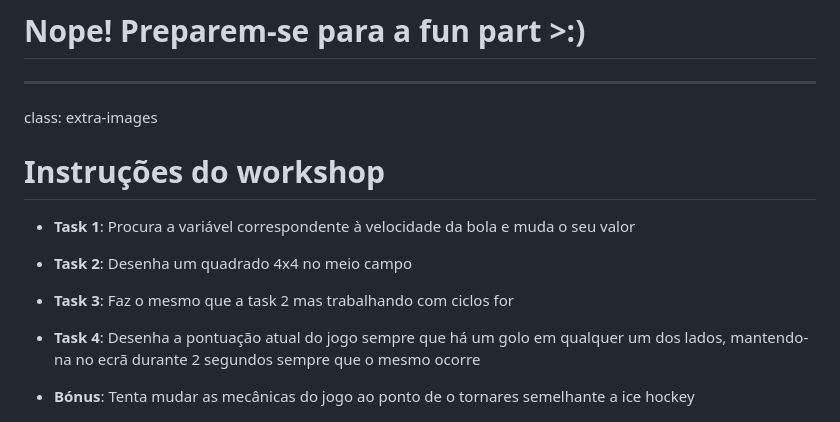
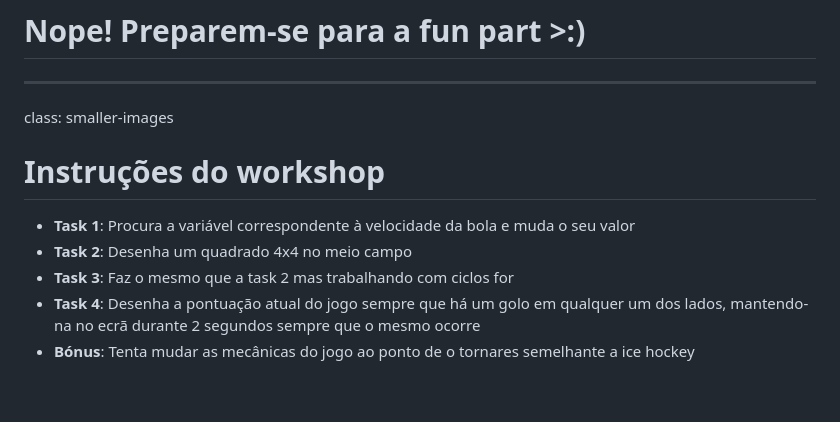
Before and after one commit to NIAEFEUP/workshop-iot-pong-code, a Markdown page: slides/python_presentation.md, the part around the change. GitHub-like rendering; blank space fills up the shorter version.

Commit message:
corrected smaller-images class

```diff
--- a/slides/python_presentation.md
+++ b/slides/python_presentation.md
@@ -251,14 +251,13 @@ class: center, middle, inverse, medium-images
 class: center, middle, inverse
 # Nope! Preparem-se para a fun part >:)
 ---
-class: extra-images
+class: smaller-images
 # Instruções do workshop
 
 - **Task 1**: Procura a variável correspondente à velocidade da bola e muda o seu valor
 - **Task 2**: Desenha um quadrado 4x4 no meio campo
 - **Task 3**: Faz o mesmo que a task 2 mas trabalhando com ciclos for
 - **Task 4**: Desenha a pontuação atual do jogo sempre que há um golo em qualquer um dos lados,  mantendo-na no ecrã durante 2 segundos sempre que o mesmo ocorre
-
 - **Bónus**: Tenta mudar as mecânicas do jogo ao ponto de o tornares semelhante a ice hockey
 
 ![](./images/pong.jpg)
```
Also changed, not shown: slides/images/how-to-keep-ducks-call-ducks-1615457181.jpg (added), 1 other file.
